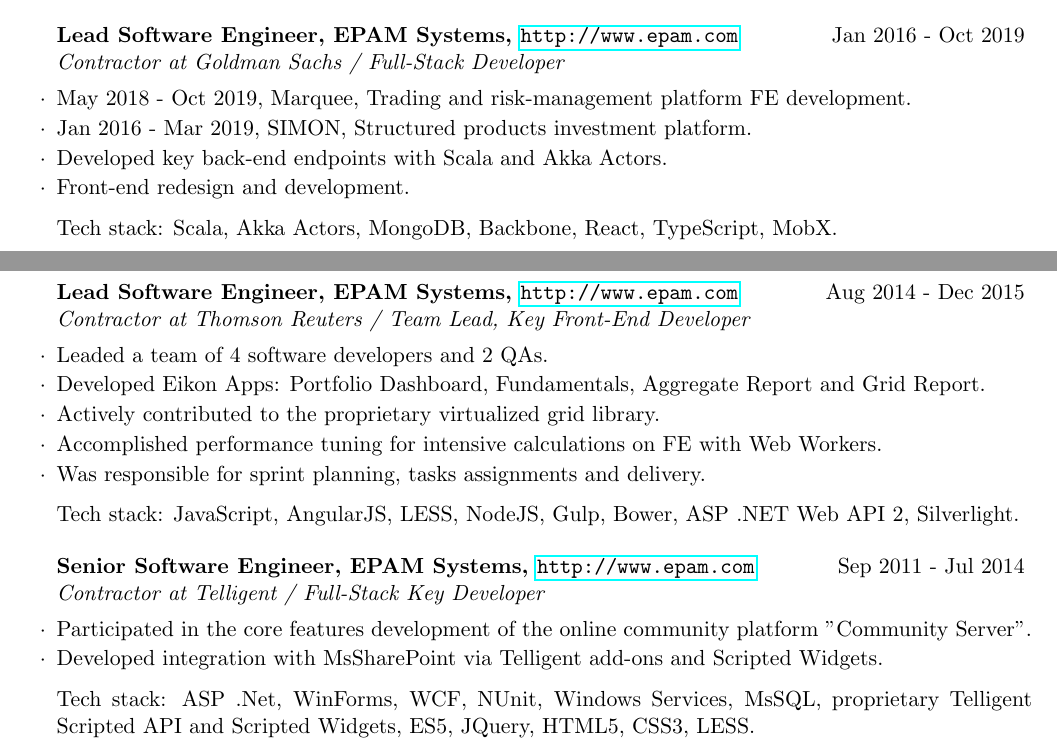
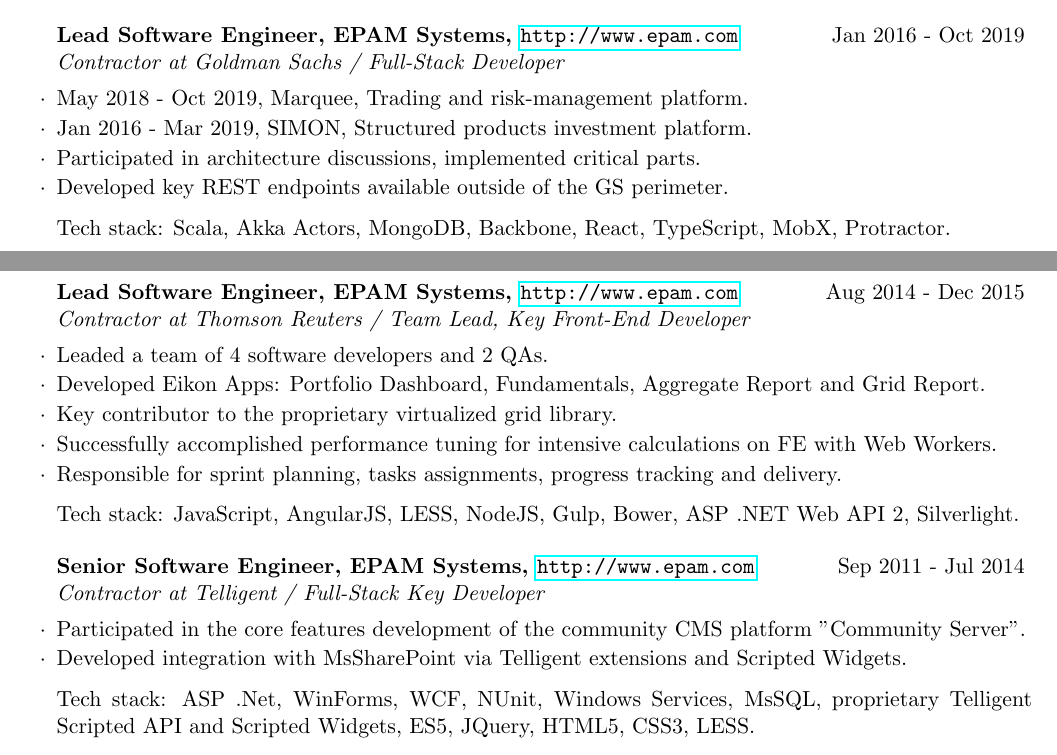
Before and after one commit to ddoronin/cv, a LaTeX CV (cv.tex): two parts of pages 1 and 2 of 2, joined at a grey line, cut so that both start at the same text. Compiled offline with pdfLaTeX.

Commit message:
better description

```diff
--- a/cv.tex
+++ b/cv.tex
@@ -65,28 +65,28 @@
 \end{rSubsection}
 
 \begin{rSubsection}{Lead Software Engineer, EPAM Systems, \url{http://www.epam.com}}{Jan 2016 - Oct 2019}{Contractor at Goldman Sachs / Full-Stack Developer}{}
-\item May 2018 - Oct 2019, Marquee, Trading and risk-management platform FE development.
+\item May 2018 - Oct 2019, Marquee, Trading and risk-management platform.
 \item Jan 2016 - Mar 2019, SIMON, Structured products investment platform.
-\item Developed key back-end endpoints with Scala and Akka Actors.
-\item Front-end redesign and development.
+\item Participated in architecture discussions, implemented critical parts.
+\item Developed key REST endpoints available outside of the GS perimeter.
 
-Tech stack: Scala, Akka Actors, MongoDB, Backbone, React, TypeScript, MobX.
+Tech stack: Scala, Akka Actors, MongoDB, Backbone, React, TypeScript, MobX, Protractor.
 \end{rSubsection}
 
 
 \begin{rSubsection}{Lead Software Engineer, EPAM Systems, \url{http://www.epam.com}}{Aug 2014 - Dec 2015}{Contractor at Thomson Reuters / Team Lead, Key Front-End Developer}{}
 \item Leaded a team of 4 software developers and 2 QAs.
 \item Developed Eikon Apps: Portfolio Dashboard, Fundamentals, Aggregate Report and Grid Report.
-\item Actively contributed to the proprietary virtualized grid library.
-\item Accomplished performance tuning for intensive calculations on FE with Web Workers.
-\item Was responsible for sprint planning, tasks assignments and delivery.
+\item Key contributor to the proprietary virtualized grid library.
+\item Successfully accomplished performance tuning for intensive calculations on FE with Web Workers.
+\item Responsible for sprint planning, tasks assignments, progress tracking and delivery.
 
 Tech stack: JavaScript, AngularJS, LESS, NodeJS, Gulp, Bower, ASP .NET Web API 2, Silverlight.
 \end{rSubsection}
 
 \begin{rSubsection}{Senior Software Engineer, EPAM Systems, \url{http://www.epam.com}}{Sep 2011 - Jul 2014}{Contractor at Telligent / Full-Stack Key Developer}{}
-\item Participated in the core features development of the online community platform "Community Server".
-\item Developed integration with MsSharePoint via Telligent add-ons and Scripted Widgets.
+\item Participated in the core features development of the community CMS platform "Community Server".
+\item Developed integration with MsSharePoint via Telligent extensions and Scripted Widgets.
 
 Tech stack:  ASP .Net, WinForms, WCF, NUnit, Windows Services, MsSQL, proprietary Telligent Scripted API and Scripted Widgets, ES5, JQuery, HTML5, CSS3, LESS.
 \end{rSubsection}
```
Also changed, not shown: cv.pdf.
